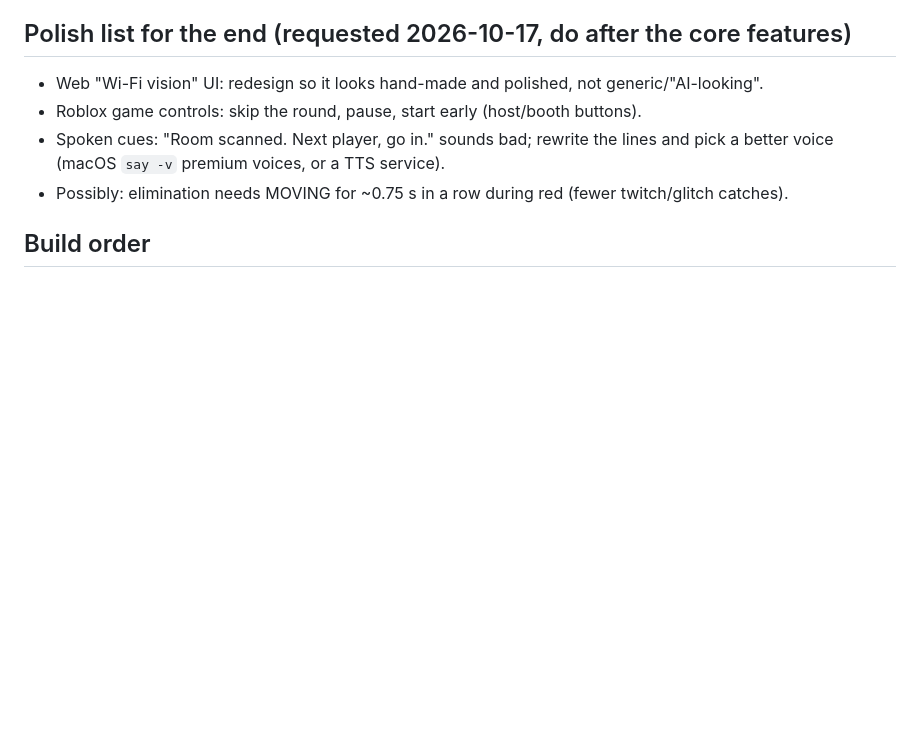
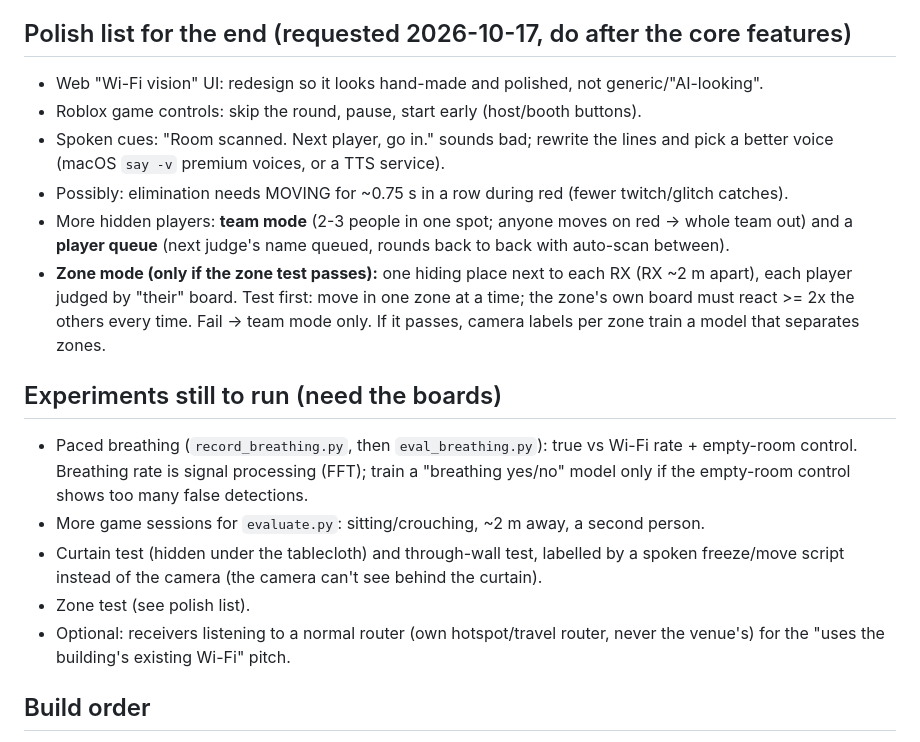
Before and after one commit to Arwa-786/SwampHacks-WifiSignalling, a Markdown page: CLAUDE.md, the part around the change. Rendered like a GitHub page; blank space fills up the shorter version.

Commit message:
Plan: team/zone modes and remaining experiments

```diff
--- a/CLAUDE.md
+++ b/CLAUDE.md
@@ -204,6 +204,23 @@ Note: the big results used special radios / multi-antenna routers, not ESP32s.
 - Spoken cues: "Room scanned. Next player, go in." sounds bad; rewrite the lines and pick a
   better voice (macOS `say -v` premium voices, or a TTS service).
 - Possibly: elimination needs MOVING for ~0.75 s in a row during red (fewer twitch/glitch catches).
+- More hidden players: **team mode** (2-3 people in one spot; anyone moves on red -> whole team out)
+  and a **player queue** (next judge's name queued, rounds back to back with auto-scan between).
+- **Zone mode (only if the zone test passes):** one hiding place next to each RX (RX ~2 m apart),
+  each player judged by "their" board. Test first: move in one zone at a time; the zone's own
+  board must react >= 2x the others every time. Fail -> team mode only. If it passes, camera
+  labels per zone train a model that separates zones.
+
+## Experiments still to run (need the boards)
+- Paced breathing (`record_breathing.py`, then `eval_breathing.py`): true vs Wi-Fi rate + empty-room
+  control. Breathing rate is signal processing (FFT); train a "breathing yes/no" model only if
+  the empty-room control shows too many false detections.
+- More game sessions for `evaluate.py`: sitting/crouching, ~2 m away, a second person.
+- Curtain test (hidden under the tablecloth) and through-wall test, labelled by a spoken
+  freeze/move script instead of the camera (the camera can't see behind the curtain).
+- Zone test (see polish list).
+- Optional: receivers listening to a normal router (own hotspot/travel router, never the venue's)
+  for the "uses the building's existing Wi-Fi" pitch.
 
 ## Build order
 1. Before event: flash esp-csi to 2 ESP32s, stream CSI to laptop, see motion; run go/no-go test.
```
